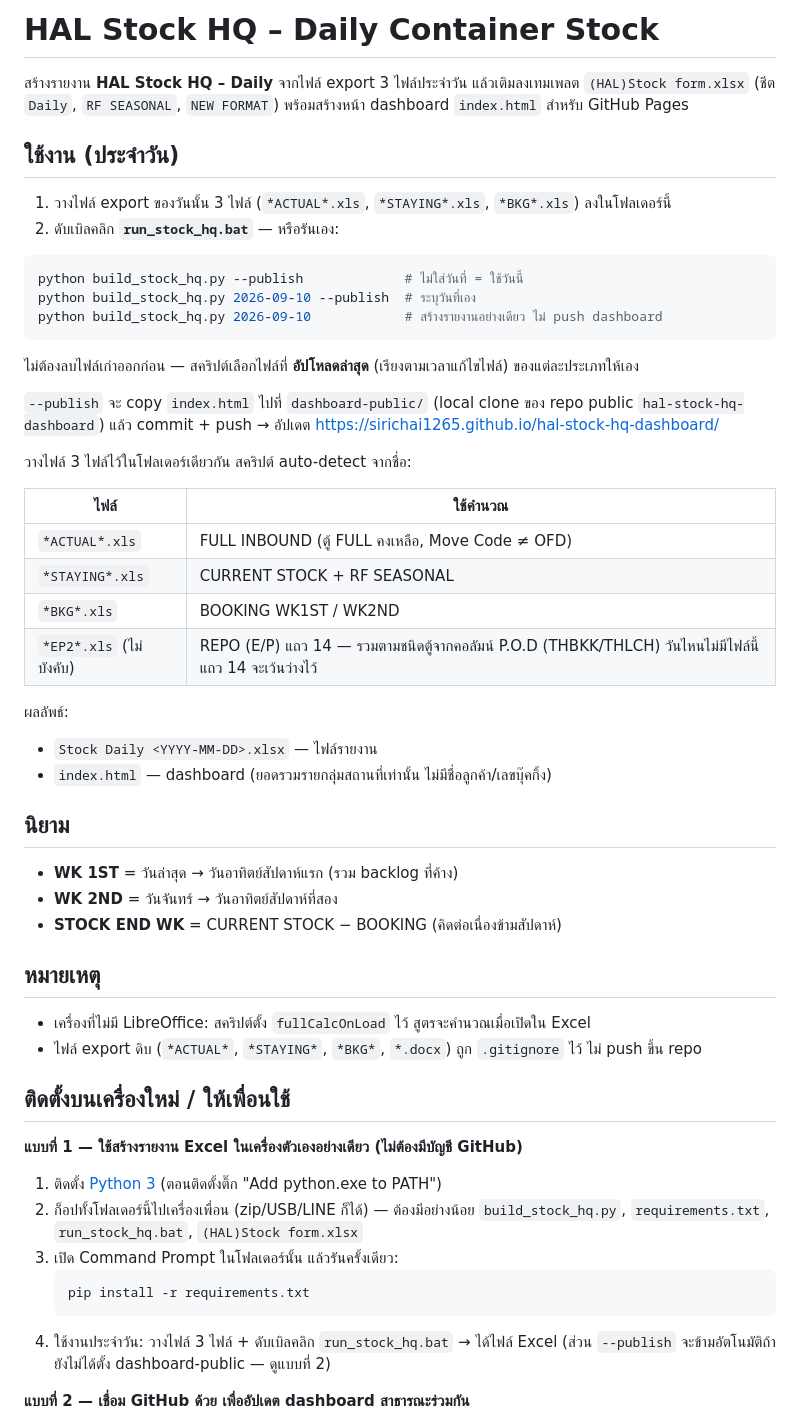
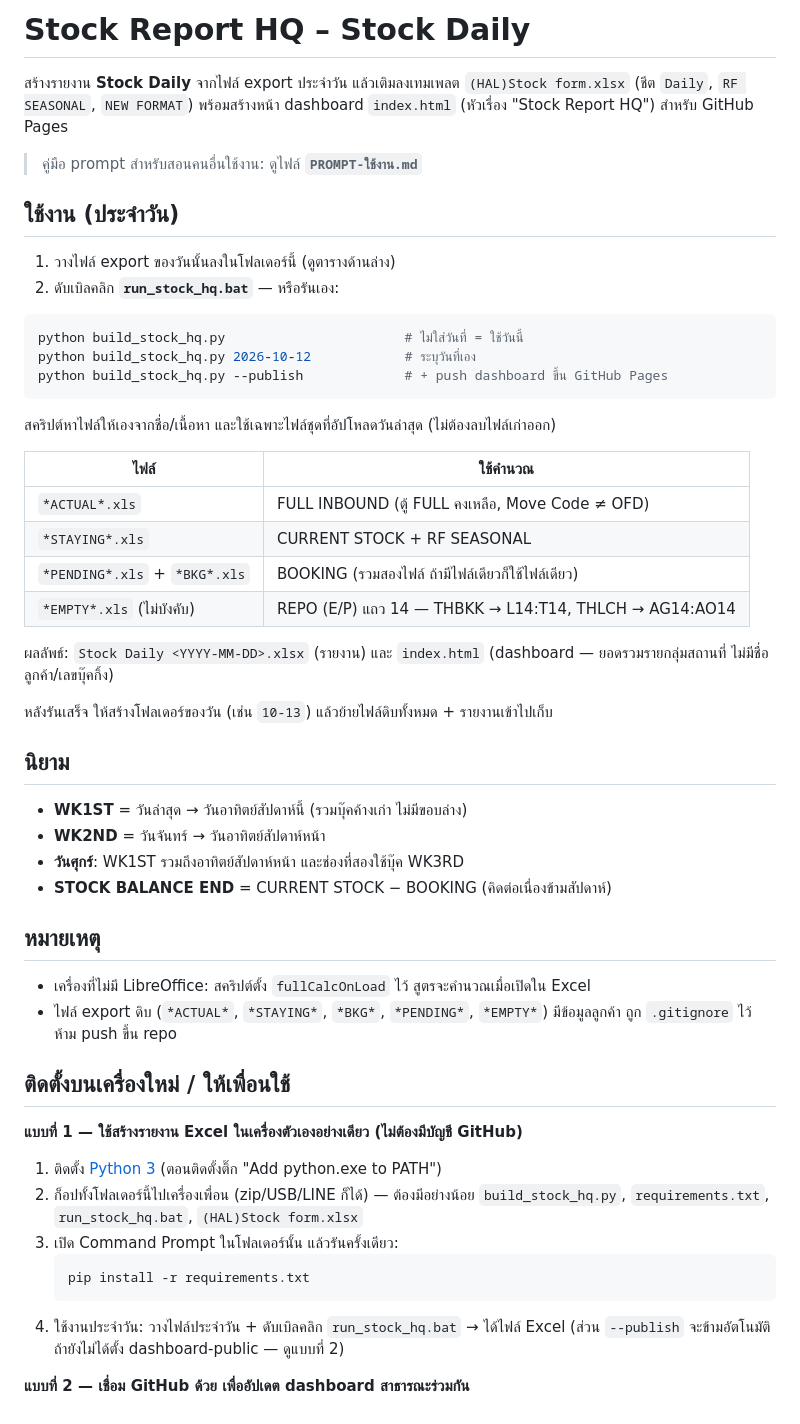
Before and after one commit to sirichai1265/hal-stock-hq-daily, a Markdown page: README.md, the part around the change. Drawn GitHub-style.

````diff
--- a/README.md
+++ b/README.md
@@ -1,49 +1,46 @@
-# HAL Stock HQ – Daily Container Stock
+# Stock Report HQ – Stock Daily
 
-สร้างรายงาน **HAL Stock HQ – Daily** จากไฟล์ export 3 ไฟล์ประจำวัน แล้วเติมลงเทมเพลต
+สร้างรายงาน **Stock Daily** จากไฟล์ export ประจำวัน แล้วเติมลงเทมเพลต
 `(HAL)Stock form.xlsx` (ชีต `Daily`, `RF SEASONAL`, `NEW FORMAT`) พร้อมสร้างหน้า
-dashboard `index.html` สำหรับ GitHub Pages
+dashboard `index.html` (หัวเรื่อง "Stock Report HQ") สำหรับ GitHub Pages
+
+> คู่มือ prompt สำหรับสอนคนอื่นใช้งาน: ดูไฟล์ **`PROMPT-ใช้งาน.md`**
 
 ## ใช้งาน (ประจำวัน)
 
-1. วางไฟล์ export ของวันนั้น 3 ไฟล์ (`*ACTUAL*.xls`, `*STAYING*.xls`, `*BKG*.xls`) ลงในโฟลเดอร์นี้
+1. วางไฟล์ export ของวันนั้นลงในโฟลเดอร์นี้ (ดูตารางด้านล่าง)
 2. ดับเบิลคลิก **`run_stock_hq.bat`** — หรือรันเอง:
 
 ```bash
-python build_stock_hq.py --publish             # ไม่ใส่วันที่ = ใช้วันนี้
-python build_stock_hq.py 2026-09-10 --publish  # ระบุวันที่เอง
-python build_stock_hq.py 2026-09-10            # สร้างรายงานอย่างเดียว ไม่ push dashboard
+python build_stock_hq.py                       # ไม่ใส่วันที่ = ใช้วันนี้
+python build_stock_hq.py 2026-10-12            # ระบุวันที่เอง
+python build_stock_hq.py --publish             # + push dashboard ขึ้น GitHub Pages
 ```
 
-ไม่ต้องลบไฟล์เก่าออกก่อน — สคริปต์เลือกไฟล์ที่ **อัปโหลดล่าสุด** (เรียงตามเวลาแก้ไขไฟล์) ของแต่ละประเภทให้เอง
-
-`--publish` จะ copy `index.html` ไปที่ `dashboard-public/` (local clone ของ repo
-public `hal-stock-hq-dashboard`) แล้ว commit + push → อัปเดต
-https://sirichai1265.github.io/hal-stock-hq-dashboard/
-
-วางไฟล์ 3 ไฟล์ไว้ในโฟลเดอร์เดียวกัน สคริปต์ auto-detect จากชื่อ:
+สคริปต์หาไฟล์ให้เองจากชื่อ/เนื้อหา และใช้เฉพาะไฟล์ชุดที่อัปโหลดวันล่าสุด (ไม่ต้องลบไฟล์เก่าออก)
 
 | ไฟล์ | ใช้คำนวณ |
 |---|---|
 | `*ACTUAL*.xls` | FULL INBOUND (ตู้ FULL คงเหลือ, Move Code ≠ OFD) |
 | `*STAYING*.xls` | CURRENT STOCK + RF SEASONAL |
-| `*BKG*.xls` | BOOKING WK1ST / WK2ND |
-| `*EP2*.xls` (ไม่บังคับ) | REPO (E/P) แถว 14 — รวมตามชนิดตู้จากคอลัมน์ P.O.D (THBKK/THLCH) วันไหนไม่มีไฟล์นี้ แถว 14 จะเว้นว่างไว้ |
+| `*PENDING*.xls` + `*BKG*.xls` | BOOKING (รวมสองไฟล์ ถ้ามีไฟล์เดียวก็ใช้ไฟล์เดียว) |
+| `*EMPTY*.xls` (ไม่บังคับ) | REPO (E/P) แถว 14 — THBKK → L14:T14, THLCH → AG14:AO14 |
 
-ผลลัพธ์:
-- `Stock Daily <YYYY-MM-DD>.xlsx` — ไฟล์รายงาน
-- `index.html` — dashboard (ยอดรวมรายกลุ่มสถานที่เท่านั้น ไม่มีชื่อลูกค้า/เลขบุ๊คกิ้ง)
+ผลลัพธ์: `Stock Daily <YYYY-MM-DD>.xlsx` (รายงาน) และ `index.html` (dashboard — ยอดรวมรายกลุ่มสถานที่ ไม่มีชื่อลูกค้า/เลขบุ๊คกิ้ง)
+
+หลังรันเสร็จ ให้สร้างโฟลเดอร์ของวัน (เช่น `10-13`) แล้วย้ายไฟล์ดิบทั้งหมด + รายงานเข้าไปเก็บ
 
 ## นิยาม
 
-- **WK 1ST** = วันล่าสุด → วันอาทิตย์สัปดาห์แรก (รวม backlog ที่ค้าง)
-- **WK 2ND** = วันจันทร์ → วันอาทิตย์สัปดาห์ที่สอง
-- **STOCK END WK** = CURRENT STOCK − BOOKING (คิดต่อเนื่องข้ามสัปดาห์)
+- **WK1ST** = วันล่าสุด → วันอาทิตย์สัปดาห์นี้ (รวมบุ๊คค้างเก่า ไม่มีขอบล่าง)
+- **WK2ND** = วันจันทร์ → วันอาทิตย์สัปดาห์หน้า
+- **วันศุกร์**: WK1ST รวมถึงอาทิตย์สัปดาห์หน้า และช่องที่สองใช้บุ๊ค WK3RD
+- **STOCK BALANCE END** = CURRENT STOCK − BOOKING (คิดต่อเนื่องข้ามสัปดาห์)
 
 ## หมายเหตุ
 
 - เครื่องที่ไม่มี LibreOffice: สคริปต์ตั้ง `fullCalcOnLoad` ไว้ สูตรจะคำนวณเมื่อเปิดใน Excel
-- ไฟล์ export ดิบ (`*ACTUAL*`, `*STAYING*`, `*BKG*`, `*.docx`) ถูก `.gitignore` ไว้ ไม่ push ขึ้น repo
+- ไฟล์ export ดิบ (`*ACTUAL*`, `*STAYING*`, `*BKG*`, `*PENDING*`, `*EMPTY*`) มีข้อมูลลูกค้า ถูก `.gitignore` ไว้ ห้าม push ขึ้น repo
 
 ## ติดตั้งบนเครื่องใหม่ / ให้เพื่อนใช้
 
@@ -56,7 +53,7 @@ https://sirichai1265.github.io/hal-stock-hq-dashboard/
    ```bash
    pip install -r requirements.txt
    ```
-4. ใช้งานประจำวัน: วางไฟล์ 3 ไฟล์ + ดับเบิลคลิก `run_stock_hq.bat` → ได้ไฟล์ Excel
+4. ใช้งานประจำวัน: วางไฟล์ประจำวัน + ดับเบิลคลิก `run_stock_hq.bat` → ได้ไฟล์ Excel
    (ส่วน `--publish` จะข้ามอัตโนมัติถ้ายังไม่ได้ตั้ง dashboard-public — ดูแบบที่ 2)
 
 **แบบที่ 2 — เชื่อม GitHub ด้วย เพื่ออัปเดต dashboard สาธารณะร่วมกัน**
````
Also changed, not shown: PROMPT-ใช้งาน.md (added, +80 -0 lines).
